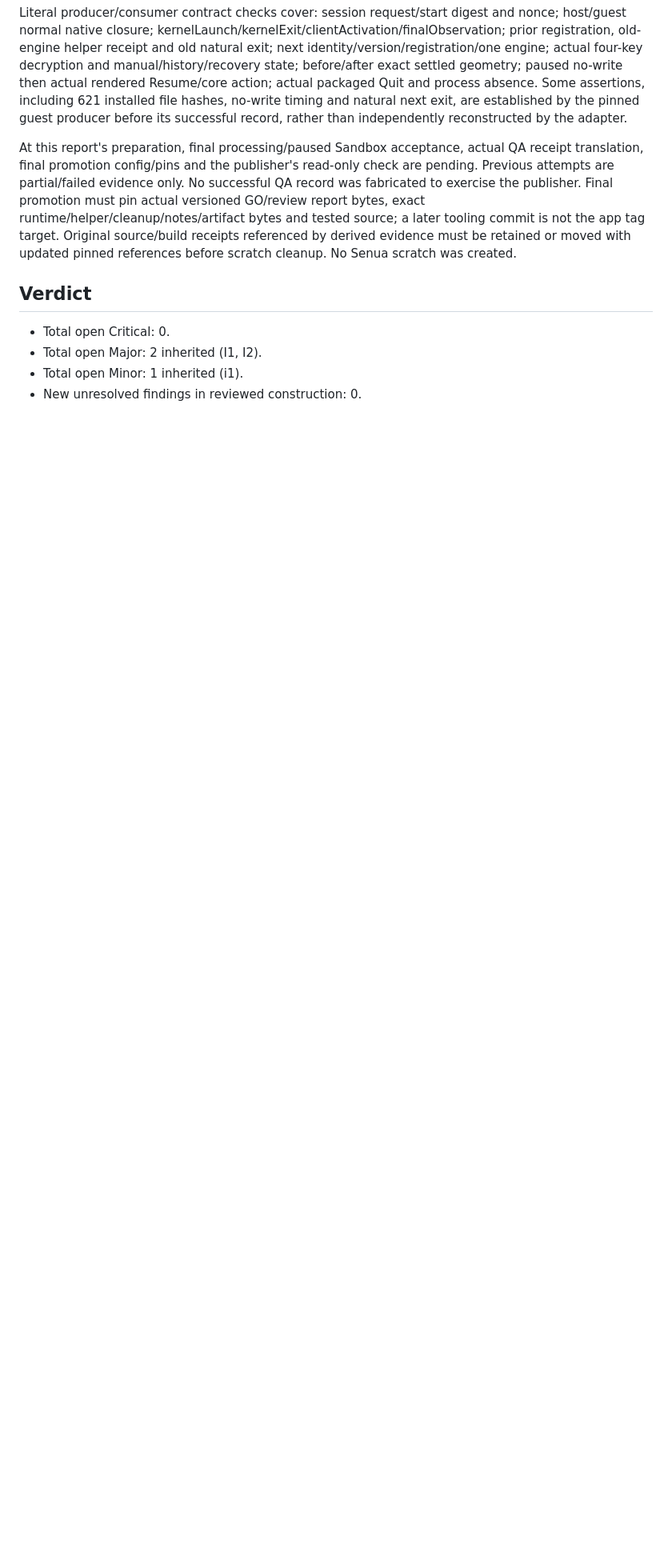
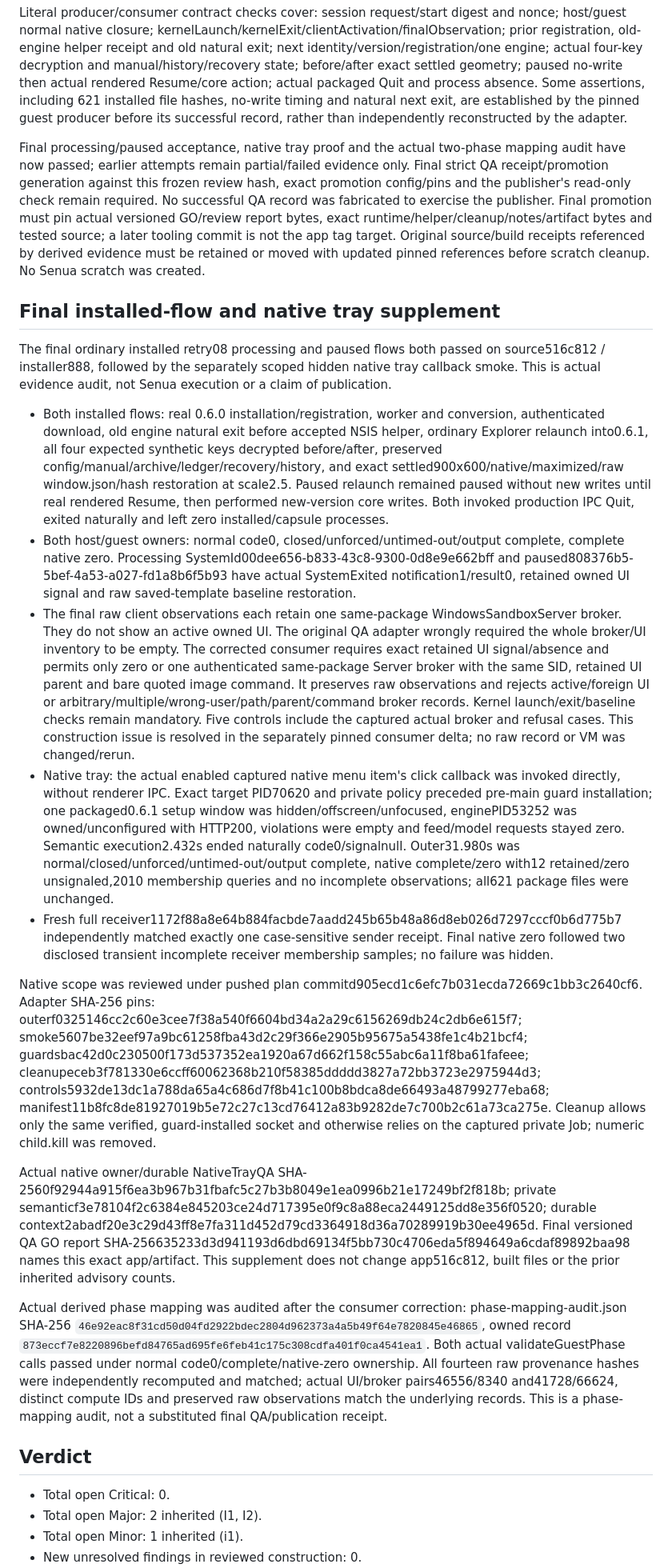
Before and after one commit to Gemanoneko/Comics_Meta, a Markdown page: Docs/ComicsMetaOrganizer_CodeReview_v0.6.1_2026-11-10.md, the part around one of its changes. Shown at 80% size. Rendered like a GitHub page; blank space fills up the shorter version.

Commit message:
docs: finalize 0.6.1 product and QA tooling release review

```diff
--- a/Docs/ComicsMetaOrganizer_CodeReview_v0.6.1_2026-11-10.md
+++ b/Docs/ComicsMetaOrganizer_CodeReview_v0.6.1_2026-11-10.md
@@ -161,7 +162,24 @@ The final516c/888 data-only build translation was audited against its actual sou
 
 Literal producer/consumer contract checks cover: session request/start digest and nonce; host/guest normal native closure; kernelLaunch/kernelExit/clientActivation/finalObservation; prior registration, old-engine helper receipt and old natural exit; next identity/version/registration/one engine; actual four-key decryption and manual/history/recovery state; before/after exact settled geometry; paused no-write then actual rendered Resume/core action; actual packaged Quit and process absence. Some assertions, including 621 installed file hashes, no-write timing and natural next exit, are established by the pinned guest producer before its successful record, rather than independently reconstructed by the adapter.
 
-At this report's preparation, final processing/paused Sandbox acceptance, actual QA receipt translation, final promotion config/pins and the publisher's read-only check are pending. Previous attempts are partial/failed evidence only. No successful QA record was fabricated to exercise the publisher. Final promotion must pin actual versioned GO/review report bytes, exact runtime/helper/cleanup/notes/artifact bytes and tested source; a later tooling commit is not the app tag target. Original source/build receipts referenced by derived evidence must be retained or moved with updated pinned references before scratch cleanup. No Senua scratch was created.
+Final processing/paused acceptance, native tray proof and the actual two-phase mapping audit have now passed; earlier attempts remain partial/failed evidence only. Final strict QA receipt/promotion generation against this frozen review hash, exact promotion config/pins and the publisher's read-only check remain required. No successful QA record was fabricated to exercise the publisher. Final promotion must pin actual versioned GO/review report bytes, exact runtime/helper/cleanup/notes/artifact bytes and tested source; a later tooling commit is not the app tag target. Original source/build receipts referenced by derived evidence must be retained or moved with updated pinned references before scratch cleanup. No Senua scratch was created.
+
+## Final installed-flow and native tray supplement
+
+The final ordinary installed retry08 processing and paused flows both passed on source516c812 / installer888, followed by the separately scoped hidden native tray callback smoke. This is actual evidence audit, not Senua execution or a claim of publication.
+
+- Both installed flows: real 0.6.0 installation/registration, worker and conversion, authenticated download, old engine natural exit before accepted NSIS helper, ordinary Explorer relaunch into0.6.1, all four expected synthetic keys decrypted before/after, preserved config/manual/archive/ledger/recovery/history, and exact settled900x600/native/maximized/raw window.json/hash restoration at scale2.5. Paused relaunch remained paused without new writes until real rendered Resume, then performed new-version core writes. Both invoked production IPC Quit, exited naturally and left zero installed/capsule processes.
+- Both host/guest owners: normal code0, closed/unforced/untimed-out/output complete, complete native zero. Processing SystemId00dee656-b833-43c8-9300-0d8e9e662bff and paused808376b5-5bef-4a53-a027-fd1a8b6f5b93 have actual SystemExited notification1/result0, retained owned UI signal and raw saved-template baseline restoration.
+- The final raw client observations each retain one same-package WindowsSandboxServer broker. They do not show an active owned UI. The original QA adapter wrongly required the whole broker/UI inventory to be empty. The corrected consumer requires exact retained UI signal/absence and permits only zero or one authenticated same-package Server broker with the same SID, retained UI parent and bare quoted image command. It preserves raw observations and rejects active/foreign UI or arbitrary/multiple/wrong-user/path/parent/command broker records. Kernel launch/exit/baseline checks remain mandatory. Five controls include the captured actual broker and refusal cases. This construction issue is resolved in the separately pinned consumer delta; no raw record or VM was changed/rerun.
+- Native tray: the actual enabled captured native menu item's click callback was invoked directly, without renderer IPC. Exact target PID70620 and private policy preceded pre-main guard installation; one packaged0.6.1 setup window was hidden/offscreen/unfocused, enginePID53252 was owned/unconfigured with HTTP200, violations were empty and feed/model requests stayed zero. Semantic execution2.432s ended naturally code0/signalnull. Outer31.980s was normal/closed/unforced/untimed-out/output complete, native complete/zero with12 retained/zero unsignaled,2010 membership queries and no incomplete observations; all621 package files were unchanged.
+- Fresh full receiver1172f88a8e64b884facbde7aadd245b65b48a86d8eb026d7297cccf0b6d775b7 independently matched exactly one case-sensitive sender receipt. Final native zero followed two disclosed transient incomplete receiver membership samples; no failure was hidden.
+
+Native scope was reviewed under pushed plan commitd905ecd1c6efc7b031ecda72669c1bb3c2640cf6. Adapter SHA-256 pins: outerf0325146cc2c60e3cee7f38a540f6604bd34a2a29c6156269db24c2db6e615f7; smoke5607be32eef97a9bc61258fba43d2c29f366e2905b95675a5438fe1c4b21bcf4; guardsbac42d0c230500f173d537352ea1920a67d662f158c55abc6a11f8ba61fafeee; cleanupeceb3f781330e6ccff60062368b210f58385ddddd3827a72bb3723e2975944d3; controls5932de13dc1a788da65a4c686d7f8b41c100b8bdca8de66493a48799277eba68; manifest11b8fc8de81927019b5e72c27c13cd76412a83b9282de7c700b2c61a73ca275e. Cleanup allows only the same verified, guard-installed socket and otherwise relies on the captured private Job; numeric child.kill was removed.
+
+Actual native owner/durable NativeTrayQA SHA-2560f92944a915f6ea3b967b31fbafc5c27b3b8049e1ea0996b21e17249bf2f818b; private semanticf3e78104f2c6384e845203ce24d717395e0f9c8a88eca2449125dd8e356f0520; durable context2abadf20e3c29d43ff8e7fa311d452d79cd3364918d36a70289919b30ee4965d. Final versioned QA GO report SHA-256635233d3d941193d6dbd69134f5bb730c4706eda5f894649a6cdaf89892baa98 names this exact app/artifact. This supplement does not change app516c812, built files or the prior inherited advisory counts.
+
+Actual derived phase mapping was audited after the consumer correction: phase-mapping-audit.json SHA-256 `46e92eac8f31cd50d04fd2922bdec2804d962373a4a5b49f64e7820845e46865`, owned record `873eccf7e8220896befd84765ad695fe6feb41c175c308cdfa401f0ca4541ea1`. Both actual validateGuestPhase calls passed under normal code0/complete/native-zero ownership. All fourteen raw provenance hashes were independently recomputed and matched; actual UI/broker pairs46556/8340 and41728/66624, distinct compute IDs and preserved raw observations match the underlying records. This is a phase-mapping audit, not a substituted final QA/publication receipt.
+
 
 ## Verdict
 
```
Also changed, not shown: other parts of Docs/ComicsMetaOrganizer_CodeReview_v0.6.1_2026-11-10.md (+8 -7 lines).
